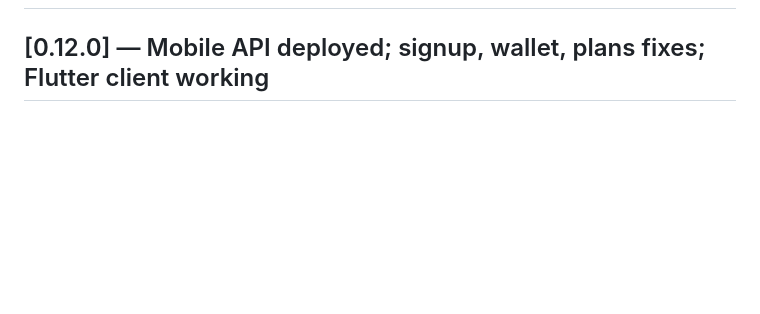
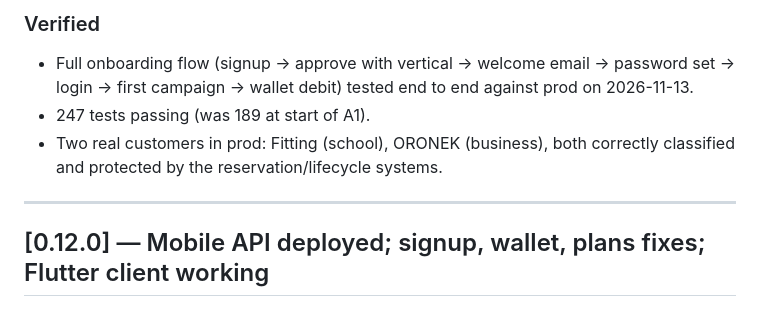
Before and after one commit to oyomthorm/roman-sms, a Markdown page: docs/CHANGELOG.md, the part around one of its changes. GitHub-like rendering; blank space fills up the shorter version.

Commit message:
docs: CHANGELOG Unreleased section for A1-#16 arc

```diff
--- a/docs/CHANGELOG.md
+++ b/docs/CHANGELOG.md
@@ -2,3 +79,12 @@
+### Verified
+- Full onboarding flow (signup -> approve with vertical -> welcome email
+  -> password set -> login -> first campaign -> wallet debit) tested end
+  to end against prod on 2026-11-13.
+- 247 tests passing (was 189 at start of A1).
+- Two real customers in prod: Fitting (school), ORONEK (business), both
+  correctly classified and protected by the reservation/lifecycle systems.
+
+---
 ## [0.12.0] — Mobile API deployed; signup, wallet, plans fixes; Flutter client working
 
 ### Deployed
```
Also changed, not shown: other parts of docs/CHANGELOG.md (+77 -0 lines).
